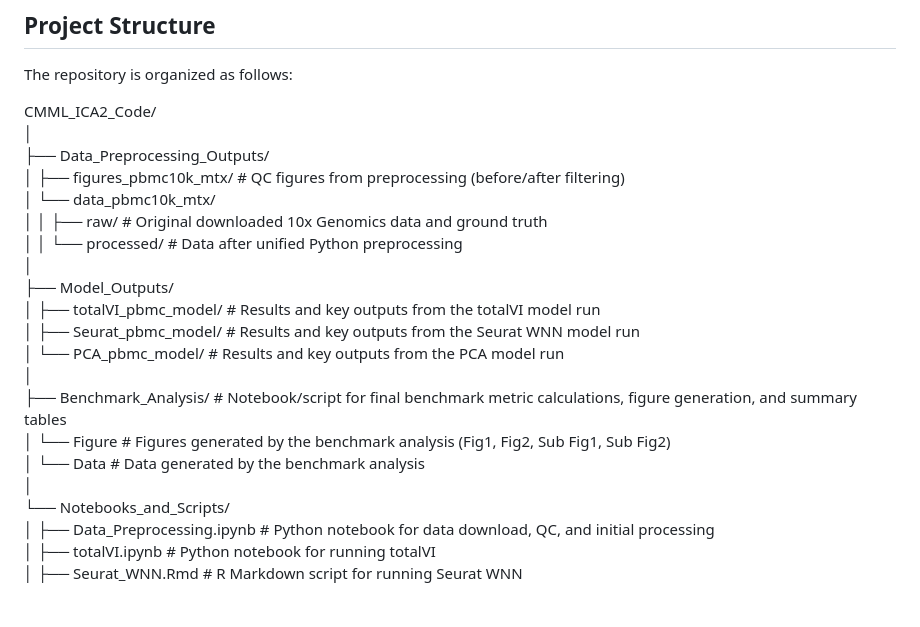
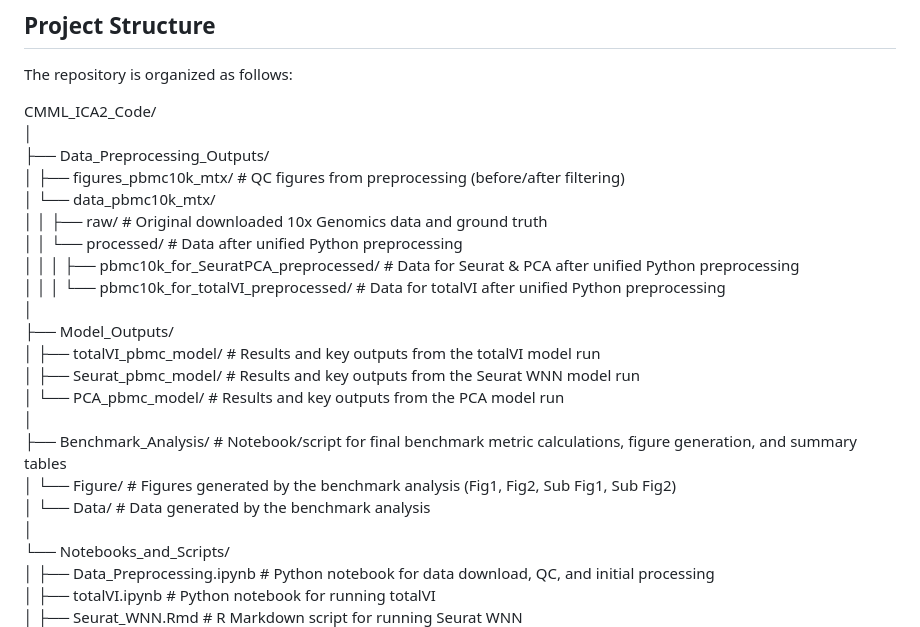
Before and after one commit to EdwardZhu77/CMML_ICA2_Code, a Markdown page: README.md, the part around the change. Rendered like a GitHub page; blank space fills up the shorter version.

```diff
--- a/README.md
+++ b/README.md
@@ -16,6 +16,8 @@ CMML_ICA2_Code/
 │ └── data_pbmc10k_mtx/
 │ │ ├── raw/ # Original downloaded 10x Genomics data and ground truth
 │ │ └── processed/ # Data after unified Python preprocessing
+│ │ │ ├── pbmc10k_for_SeuratPCA_preprocessed/ # Data for Seurat & PCA after unified Python preprocessing
+│ │ │ └── pbmc10k_for_totalVI_preprocessed/ # Data for totalVI after unified Python preprocessing
 │
 ├── Model_Outputs/
 │ ├── totalVI_pbmc_model/ # Results and key outputs from the totalVI model run
@@ -23,8 +25,8 @@ CMML_ICA2_Code/
 │ └── PCA_pbmc_model/ # Results and key outputs from the PCA model run
 │
 ├── Benchmark_Analysis/ # Notebook/script for final benchmark metric calculations, figure generation, and summary tables
-│ └── Figure # Figures generated by the benchmark analysis (Fig1, Fig2, Sub Fig1, Sub Fig2)
-│ └── Data # Data generated by the benchmark analysis
+│ └── Figure/ # Figures generated by the benchmark analysis (Fig1, Fig2, Sub Fig1, Sub Fig2)
+│ └── Data/ # Data generated by the benchmark analysis
 │
 └── Notebooks_and_Scripts/
 │ ├── Data_Preprocessing.ipynb # Python notebook for data download, QC, and initial processing
```
